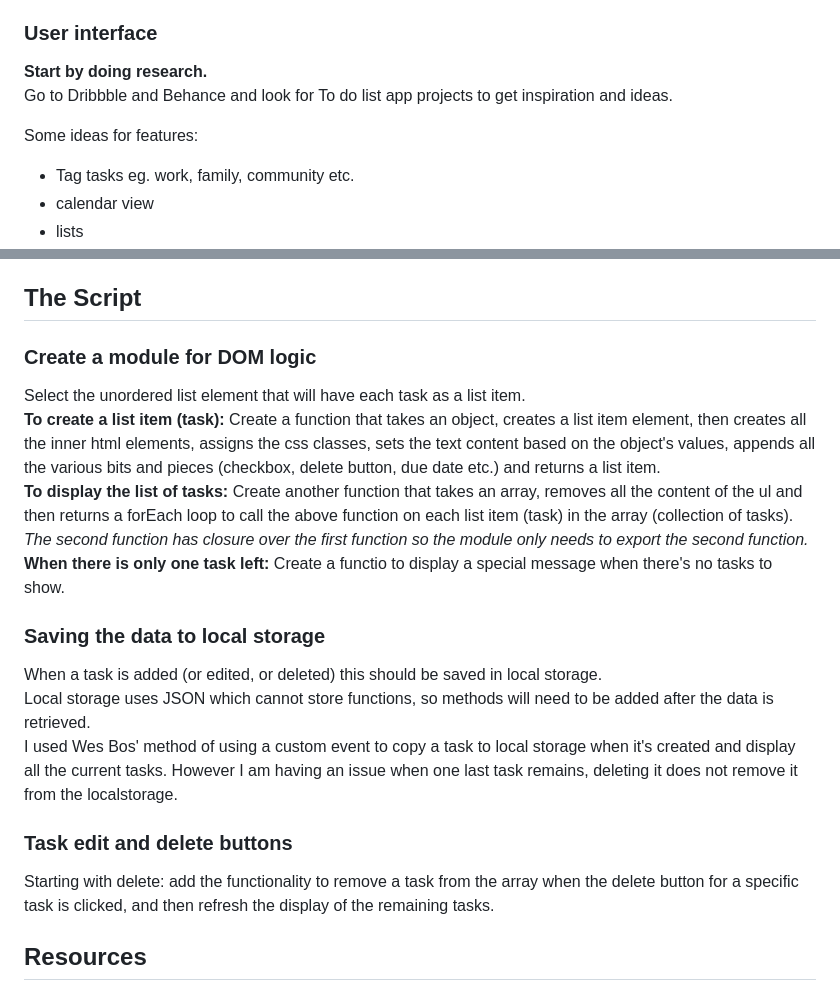
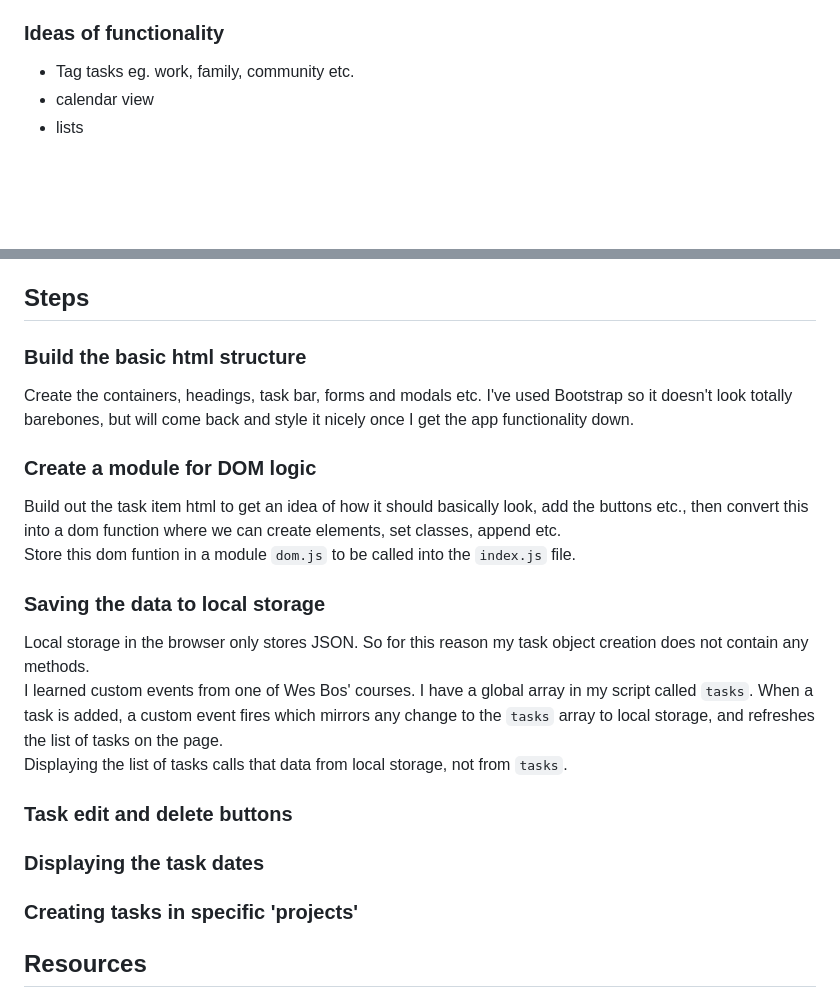
Before and after one commit to mchlol/todo, a Markdown page: README.md, 2 parts joined by grey strips. Drawn GitHub-style; blank space fills up the shorter version.

Commit message:
update steps in readme

```diff
--- a/README.md
+++ b/README.md
@@ -24,12 +24,8 @@ Followed the [webpack project set up tutorial](https://webpack.js.org/guides/get
 Added sass and mini css extract plugin so sass is compiled to css into a file, instead of being injected into the head with style-loader.
 Added a watch condition to my webpack config so I can run the build command once and it stays open, watching for changes.
 
-### User interface
+### Ideas of functionality
 
-**Start by doing research.**
-Go to Dribbble and Behance and look for To do list app projects to get inspiration and ideas.
-
-Some ideas for features:
 - Tag tasks eg. work, family, community etc.
 - calendar view
 - lists
@@ -46,27 +42,29 @@ Some ideas for features:
 - task sorting and searching
 - login for persisting data e.g firebase
 
-## The Script
+## Steps
+
+### Build the basic html structure
+
+Create the containers, headings, task bar, forms and modals etc. I've used Bootstrap so it doesn't look totally barebones, but will come back and style it nicely once I get the app functionality down.
 
 ### Create a module for DOM logic
 
-Select the unordered list element that will have each task as a list item.
-**To create a list item (task):** Create a function that takes an object, creates a list item element, then creates all the inner html elements, assigns the css classes, sets the text content based on the object's values, appends all the various bits and pieces (checkbox, delete button, due date etc.) and returns a list item.
-**To display the list of tasks:** Create another function that takes an array, removes all the content of the ul and then returns a forEach loop to call the above function on each list item (task) in the array (collection of tasks).
-*The second function has closure over the first function so the module only needs to export the second function.*
-**When there is only one task left:** Create a functio to display a special message when there's no tasks to show.
-
+Build out the task item html to get an idea of how it should basically look, add the buttons etc., then convert this into a dom function where we can create elements, set classes, append etc.
+Store this dom funtion in a module `dom.js` to be called into the `index.js` file.
 
 ### Saving the data to local storage
 
-When a task is added (or edited, or deleted) this should be saved in local storage.
-Local storage uses JSON which cannot store functions, so methods will need to be added after the data is retrieved.
-I used Wes Bos' method of using a custom event to copy a task to local storage when it's created and display all the current tasks. However I am having an issue when one last task remains, deleting it does not remove it from the localstorage.
+Local storage in the browser only stores JSON. So for this reason my task object creation does not contain any methods.
+I learned custom events from one of Wes Bos' courses. I have a global array in my script called `tasks`. When a task is added, a custom event fires which mirrors any change to the `tasks` array to local storage, and refreshes the list of tasks on the page.
+Displaying the list of tasks calls that data from local storage, not from `tasks`.
 
 
 ### Task edit and delete buttons
 
-Starting with delete: add the functionality to remove a task from the array when the delete button for a specific task is clicked, and then refresh the display of the remaining tasks.
+### Displaying the task dates
+
+### Creating tasks in specific 'projects'
 
 
 
```
